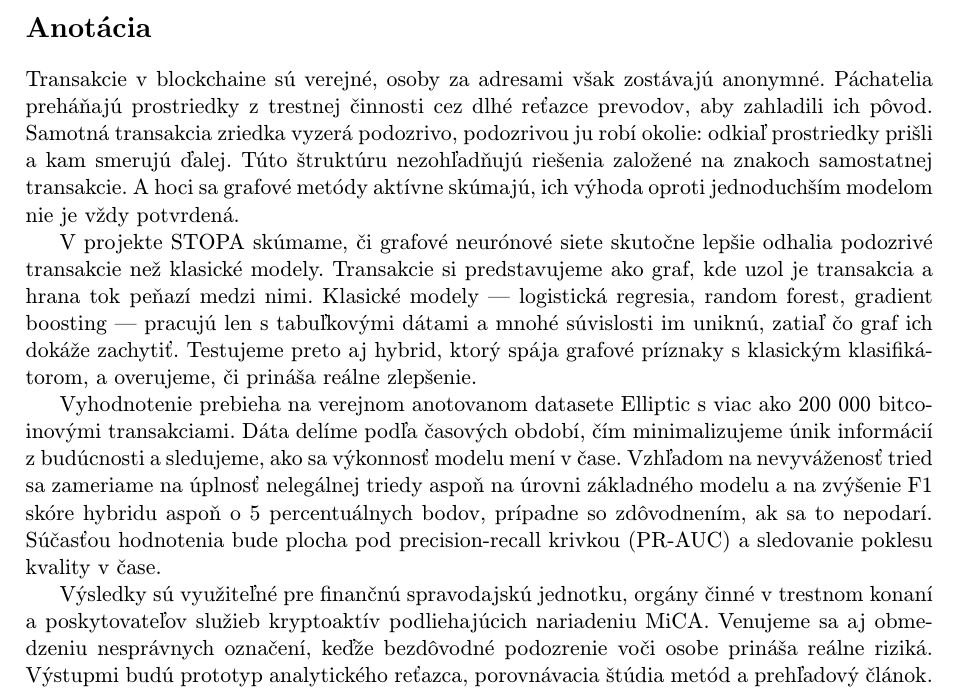
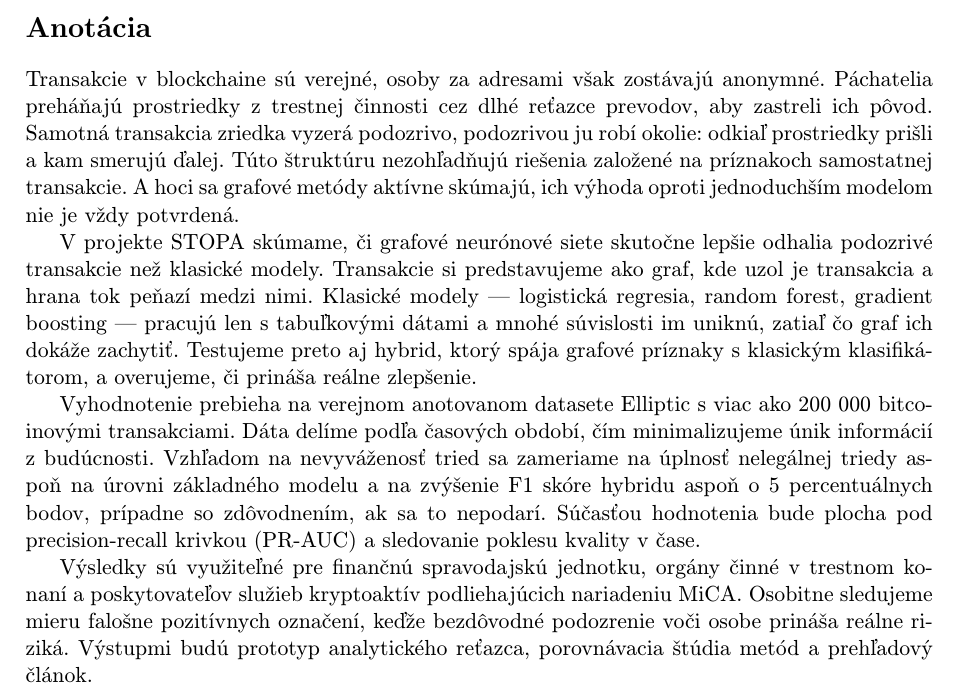
Before and after one commit to spooktar1101/MIP-clanok, a LaTeX document (zameranie/zameranie.tex): part of the page, cut so that both start at the same text. Compiled offline with pdfLaTeX.

Commit message:
grand final

```diff
--- a/zameranie/zameranie.tex
+++ b/zameranie/zameranie.tex
@@ -33,9 +33,9 @@ STOPA (\emph{Sledovanie Transakčných Operácií a Podozrivých Aktivít})
 
 Transakcie v~blockchaine sú verejné, osoby za adresami však zostávajú anonymné.
 Páchatelia preháňajú prostriedky z~trestnej činnosti cez dlhé reťazce prevodov,
-aby zahladili ich pôvod. Samotná transakcia zriedka vyzerá podozrivo, podozrivou
+aby zastreli ich pôvod. Samotná transakcia zriedka vyzerá podozrivo, podozrivou
 ju robí okolie: odkiaľ prostriedky prišli a kam smerujú ďalej. Túto štruktúru
-nezohľadňujú riešenia založené na znakoch samostatnej transakcie. A hoci sa
+nezohľadňujú riešenia založené na príznakoch samostatnej transakcie. A hoci sa
 grafové metódy aktívne skúmajú, ich výhoda oproti jednoduchším modelom nie je
 vždy potvrdená.
 
@@ -49,8 +49,7 @@ klasifikátorom, a overujeme, či prináša reálne zlepšenie.
 
 Vyhodnotenie prebieha na verejnom anotovanom datasete Elliptic s~viac ako
 200~000 bitcoinovými transakciami. Dáta delíme podľa časových období, čím
-minimalizujeme únik informácií z~budúcnosti a sledujeme, ako sa výkonnosť modelu
-mení v~čase. Vzhľadom na nevyváženosť tried sa zameriame na úplnosť nelegálnej
+minimalizujeme únik informácií z~budúcnosti. Vzhľadom na nevyváženosť tried sa zameriame na úplnosť nelegálnej
 triedy aspoň na úrovni základného modelu a na zvýšenie F1 skóre hybridu aspoň
 o~5 percentuálnych bodov, prípadne so zdôvodnením, ak sa to nepodarí. Súčasťou
 hodnotenia bude plocha pod precision-recall krivkou (PR-AUC) a sledovanie
@@ -58,7 +57,7 @@ poklesu kvality v~čase.
 
 Výsledky sú využiteľné pre finančnú spravodajskú jednotku, orgány činné
 v~trestnom konaní a poskytovateľov služieb kryptoaktív podliehajúcich nariadeniu
-MiCA. Venujeme sa aj obmedzeniu nesprávnych označení, keďže bezdôvodné
+MiCA. Osobitne sledujeme mieru falošne pozitívnych označení, keďže bezdôvodné
 podozrenie voči osobe prináša reálne riziká. Výstupmi budú prototyp analytického
 reťazca, porovnávacia štúdia metód a prehľadový článok.
 
```
Also changed, not shown: zameranie/out/zameranie.pdf.
